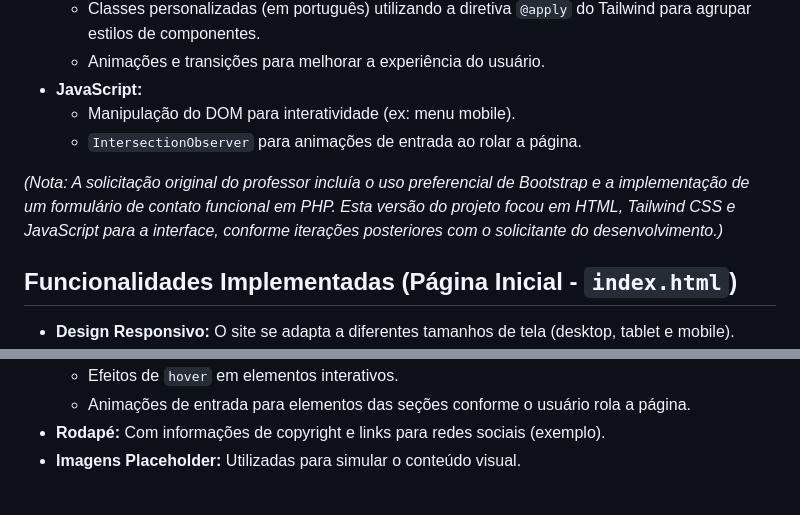
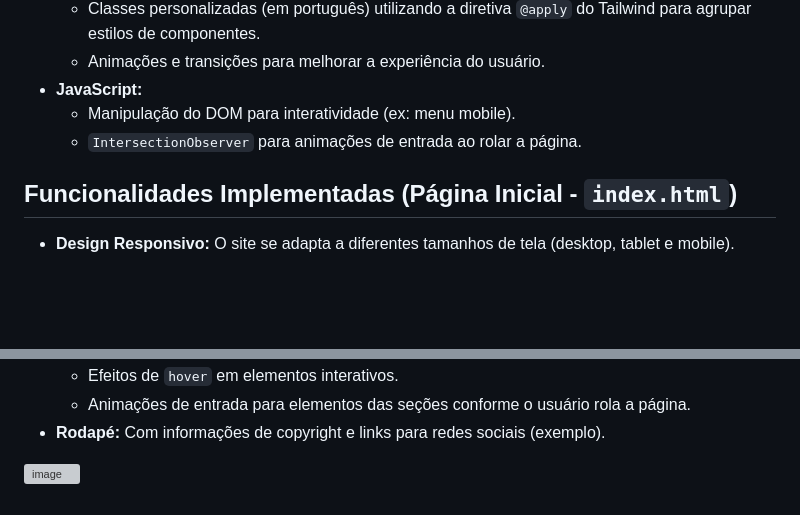
Before and after one commit to Cajueiro-Tech/app-cajueiro, a Markdown page: README.md, 2 parts joined by grey strips. Rendered like a GitHub page; blank space fills up the shorter version; grey boxes are pictures that could not be loaded.

```diff
--- a/README.md
+++ b/README.md
@@ -43,8 +43,6 @@ O escopo original do projeto previa as seguintes seções/páginas:
     * Manipulação do DOM para interatividade (ex: menu mobile).
     * `IntersectionObserver` para animações de entrada ao rolar a página.
 
-*(Nota: A solicitação original do professor incluía o uso preferencial de Bootstrap e a implementação de um formulário de contato funcional em PHP. Esta versão do projeto focou em HTML, Tailwind CSS e JavaScript para a interface, conforme iterações posteriores com o solicitante do desenvolvimento.)*
-
 ## Funcionalidades Implementadas (Página Inicial - `index.html`)
 
 * **Design Responsivo:** O site se adapta a diferentes tamanhos de tela (desktop, tablet e mobile).
@@ -64,4 +62,5 @@ O escopo original do projeto previa as seguintes seções/páginas:
     * Efeitos de `hover` em elementos interativos.
     * Animações de entrada para elementos das seções conforme o usuário rola a página.
 * **Rodapé:** Com informações de copyright e links para redes sociais (exemplo).
-* **Imagens Placeholder:** Utilizadas para simular o conteúdo visual.
+
+![image](https://github.com/user-attachments/assets/1e4165b2-d76b-4b6e-a484-650aece1f96c)
```
